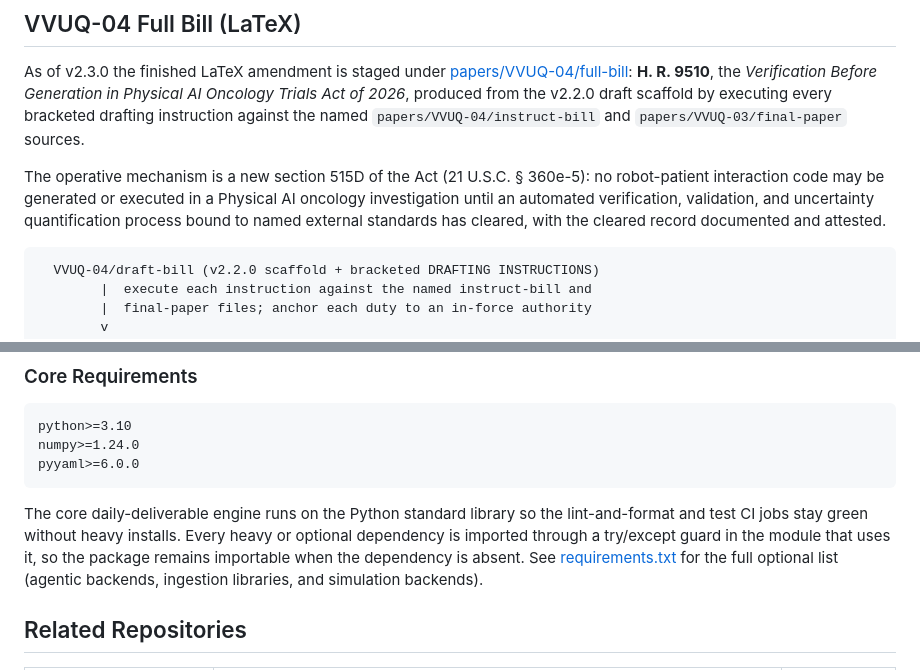
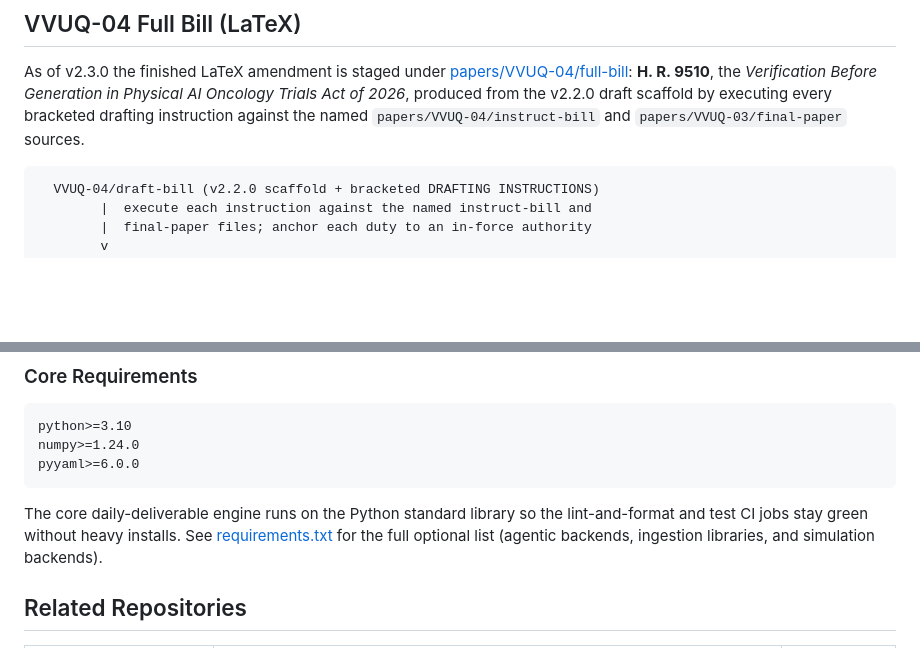
Before and after one commit to kevinkawchak/cancer-automated, a Markdown page: README.md, 2 parts joined by grey strips. Rendered like a GitHub page; blank space fills up the shorter version.

````diff
--- a/README.md
+++ b/README.md
@@ -799,8 +799,6 @@ The additions are LaTeX, BibTeX, Markdown, and a zip, all outside the `ruff` and
 
 As of v2.3.0 the finished LaTeX amendment is staged under [papers/VVUQ-04/full-bill](papers/VVUQ-04/full-bill): **H. R. 9510**, the *Verification Before Generation in Physical AI Oncology Trials Act of 2026*, produced from the v2.2.0 draft scaffold by executing every bracketed drafting instruction against the named `papers/VVUQ-04/instruct-bill` and `papers/VVUQ-03/final-paper` sources.
 
-The operative mechanism is a new section 515D of the Act (21 U.S.C. § 360e-5): no robot-patient interaction code may be generated or executed in a Physical AI oncology investigation until an automated verification, validation, and uncertainty quantification process bound to named external standards has cleared, with the cleared record documented and attested.
-
 ```
   VVUQ-04/draft-bill (v2.2.0 scaffold + bracketed DRAFTING INSTRUCTIONS)
         |  execute each instruction against the named instruct-bill and
@@ -845,7 +843,7 @@ numpy>=1.24.0
 pyyaml>=6.0.0
 ```
 
-The core daily-deliverable engine runs on the Python standard library so the lint-and-format and test CI jobs stay green without heavy installs. Every heavy or optional dependency is imported through a try/except guard in the module that uses it, so the package remains importable when the dependency is absent. See [requirements.txt](requirements.txt) for the full optional list (agentic backends, ingestion libraries, and simulation backends).
+The core daily-deliverable engine runs on the Python standard library so the lint-and-format and test CI jobs stay green without heavy installs. See [requirements.txt](requirements.txt) for the full optional list (agentic backends, ingestion libraries, and simulation backends).
 
 ## Related Repositories
 
````
Also changed, not shown: other parts of README.md (+4 -4 lines).
